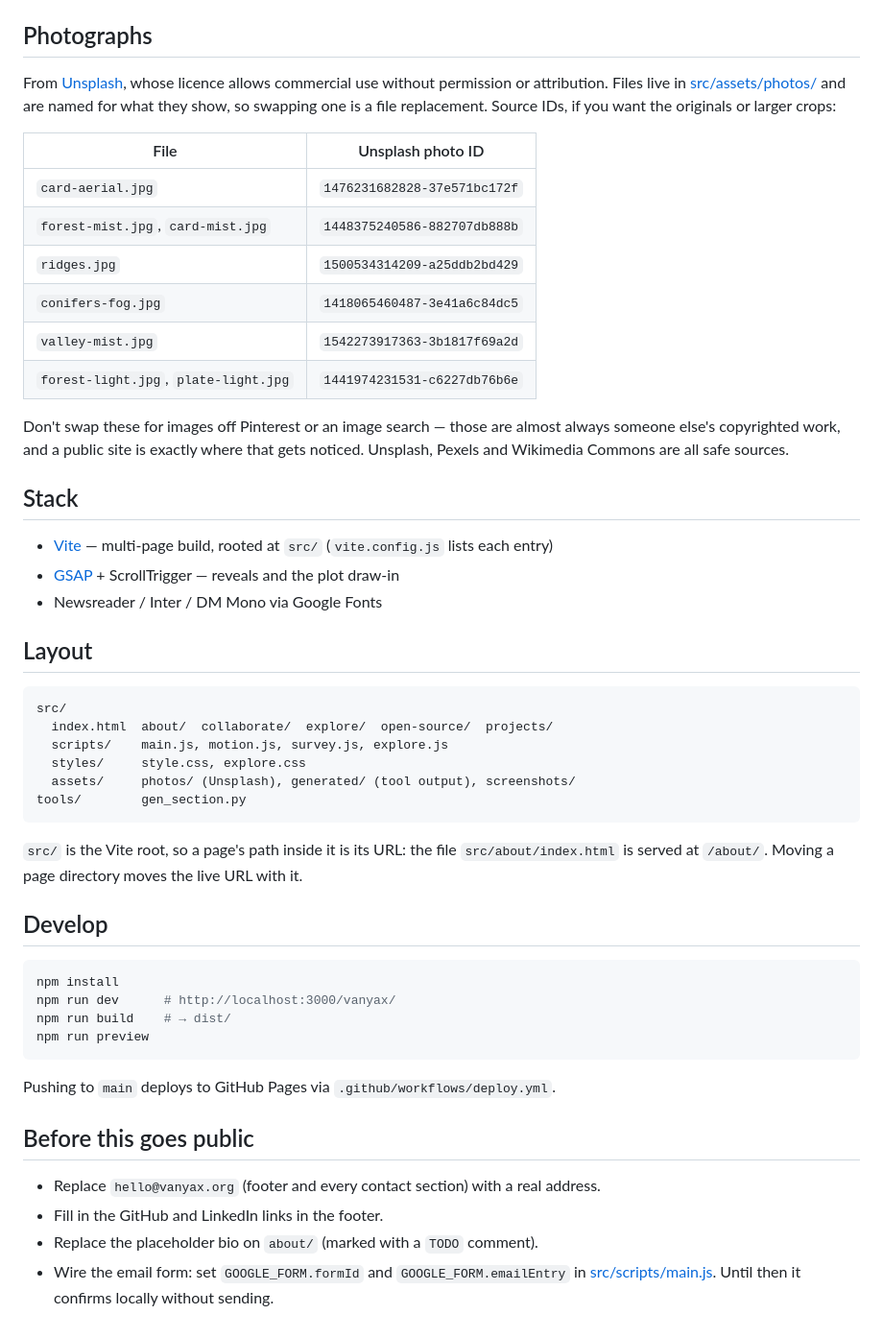
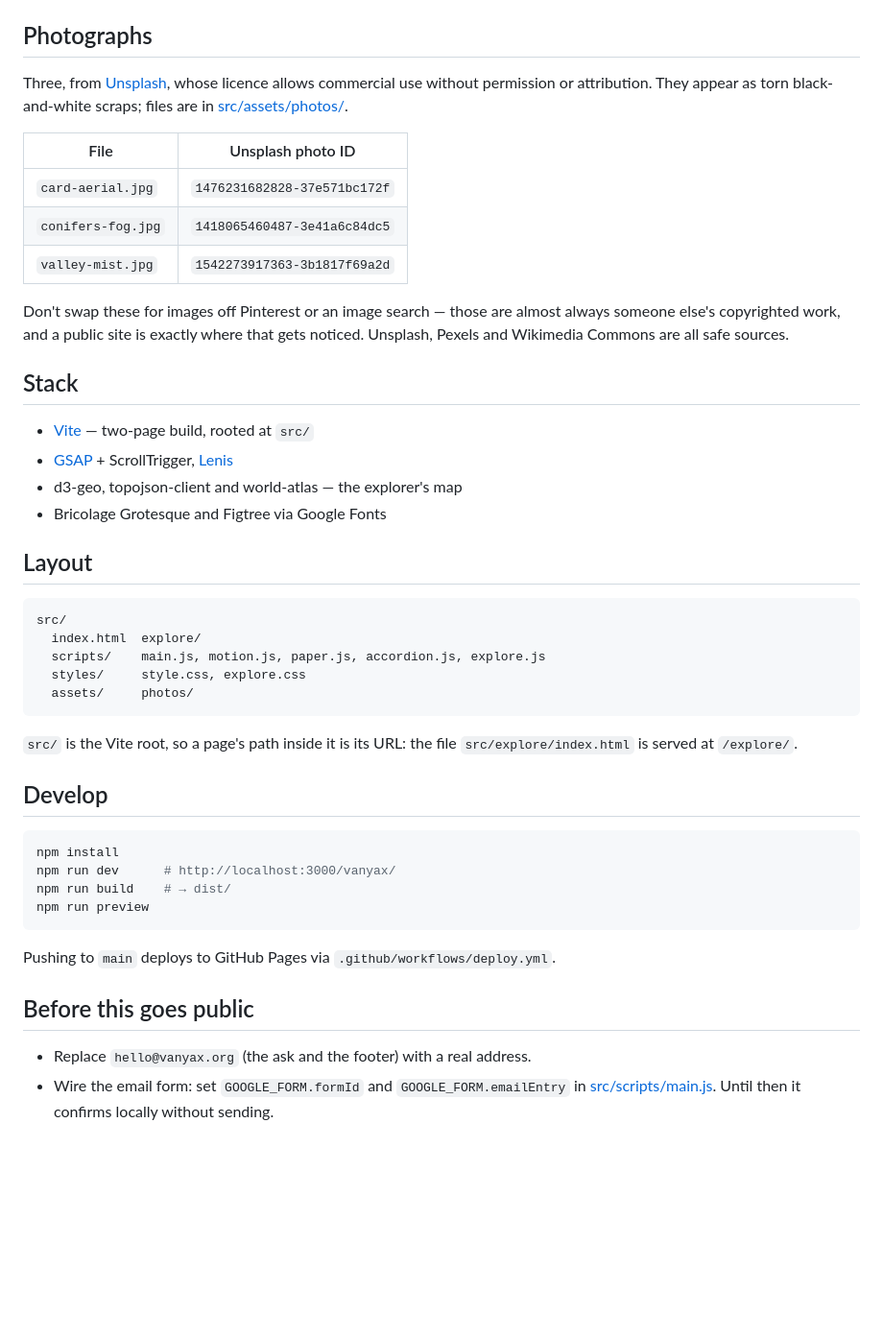
Before and after one commit to ojasvissar/vanyax, a Markdown page: README.md, the part around one of its changes. Shown at 96% size. Drawn GitHub-style; blank space fills up the shorter version.

````diff
--- a/README.md
+++ b/README.md
@@ -195,20 +143,15 @@ and small; and there is one accent, a lime, used only where you can click.
 
 ## Photographs
 
-From [Unsplash](https://unsplash.com), whose licence allows commercial use
-without permission or attribution. Files live in
-[src/assets/photos/](src/assets/photos/) and are named for what they show, so
-swapping one is a file replacement. Source IDs, if you want the originals or
-larger crops:
+Three, from [Unsplash](https://unsplash.com), whose licence allows commercial
+use without permission or attribution. They appear as torn black-and-white
+scraps; files are in [src/assets/photos/](src/assets/photos/).
 
 | File | Unsplash photo ID |
 | --- | --- |
 | `card-aerial.jpg` | `1476231682828-37e571bc172f` |
-| `forest-mist.jpg`, `card-mist.jpg` | `1448375240586-882707db888b` |
-| `ridges.jpg` | `1500534314209-a25ddb2bd429` |
 | `conifers-fog.jpg` | `1418065460487-3e41a6c84dc5` |
 | `valley-mist.jpg` | `1542273917363-3b1817f69a2d` |
-| `forest-light.jpg`, `plate-light.jpg` | `1441974231531-c6227db76b6e` |
 
 Don't swap these for images off Pinterest or an image search — those are almost
 always someone else's copyrighted work, and a public site is exactly where that
@@ -216,24 +159,23 @@ gets noticed. Unsplash, Pexels and Wikimedia Commons are all safe sources.
 
 ## Stack
 
-- [Vite](https://vitejs.dev/) — multi-page build, rooted at `src/` (`vite.config.js` lists each entry)
-- [GSAP](https://gsap.com/) + ScrollTrigger — reveals and the plot draw-in
-- Newsreader / Inter / DM Mono via Google Fonts
+- [Vite](https://vitejs.dev/) — two-page build, rooted at `src/`
+- [GSAP](https://gsap.com/) + ScrollTrigger, [Lenis](https://lenis.darkroom.engineering/)
+- d3-geo, topojson-client and world-atlas — the explorer's map
+- Bricolage Grotesque and Figtree via Google Fonts
 
 ## Layout
 
 ```
 src/
-  index.html  about/  collaborate/  explore/  open-source/  projects/
-  scripts/    main.js, motion.js, survey.js, explore.js
+  index.html  explore/
+  scripts/    main.js, motion.js, paper.js, accordion.js, explore.js
   styles/     style.css, explore.css
-  assets/     photos/ (Unsplash), generated/ (tool output), screenshots/
-tools/        gen_section.py
+  assets/     photos/
 ```
 
 `src/` is the Vite root, so a page's path inside it is its URL: the file
-`src/about/index.html` is served at `/about/`. Moving a page directory moves
-the live URL with it.
+`src/explore/index.html` is served at `/explore/`.
 
 ## Develop
 
@@ -248,8 +190,7 @@ Pushing to `main` deploys to GitHub Pages via `.github/workflows/deploy.yml`.
 
 ## Before this goes public
 
-- Replace `hello@vanyax.org` (footer and every contact section) with a real address.
-- Fill in the GitHub and LinkedIn links in the footer.
-- Replace the placeholder bio on `about/` (marked with a `TODO` comment).
+- Replace `hello@vanyax.org` (the ask and the footer) with a real address.
 - Wire the email form: set `GOOGLE_FORM.formId` and `GOOGLE_FORM.emailEntry` in
-  [src/scripts/main.js](src/scripts/main.js). Until then it confirms locally without sending.
+  [src/scripts/main.js](src/scripts/main.js). Until then it confirms locally
+  without sending.
````
Also changed, not shown: other parts of README.md (+94 -146 lines).
